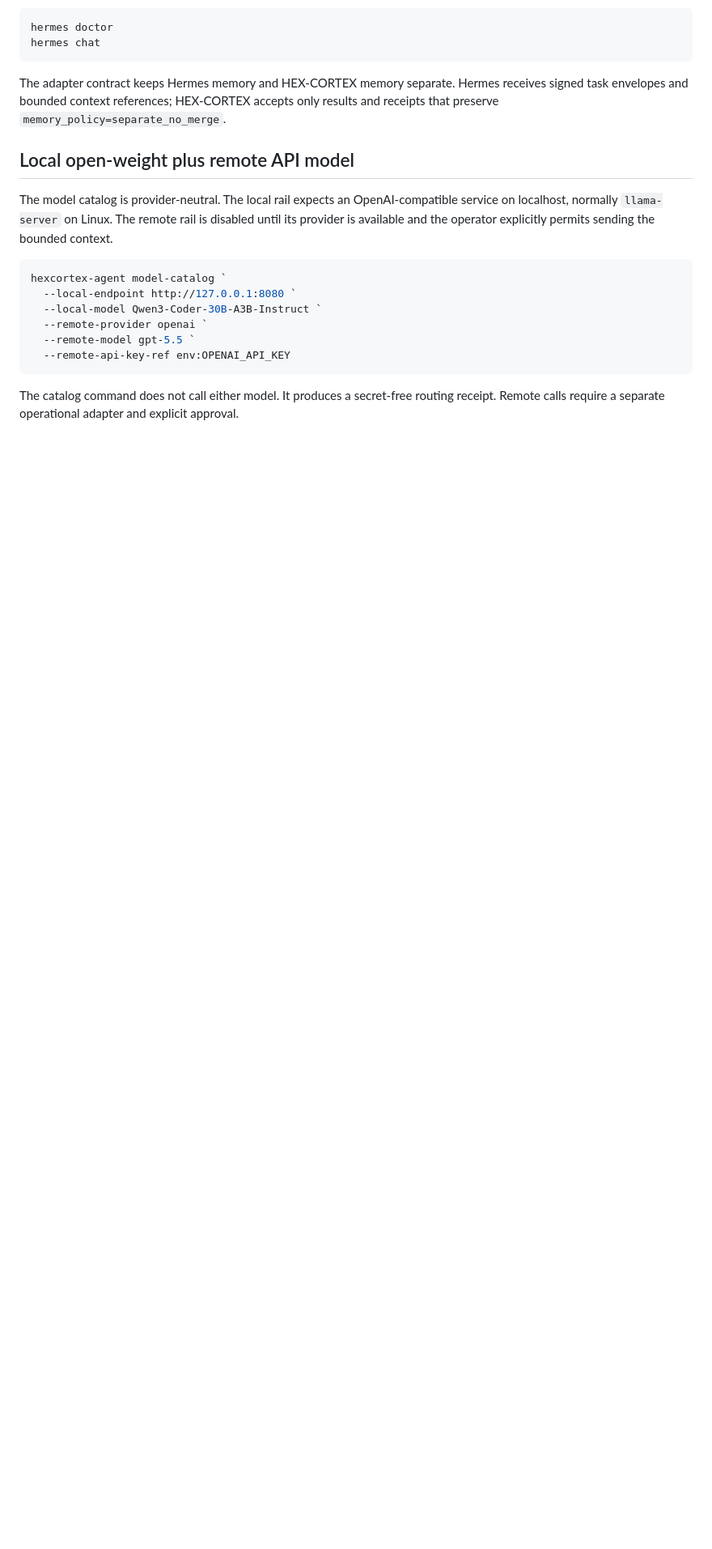
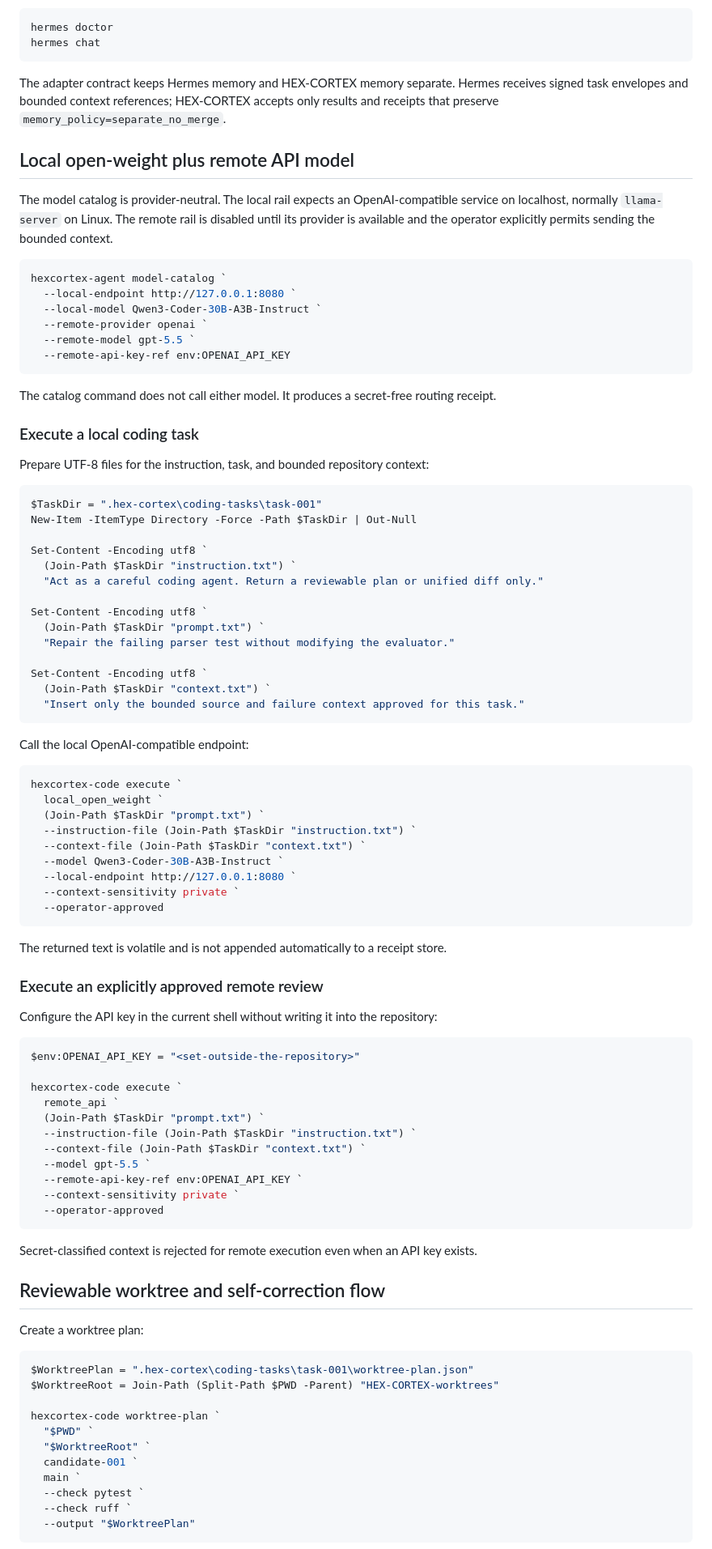
Before and after one commit to 2spi93/HEX-CORTEX, a Markdown page: docs/CLAUDE_CODE_HERMES_AGENT_QUICKSTART.md, the part around one of its changes. Shown at 81% size. Rendered like a GitHub page; blank space fills up the shorter version.

Commit message:
Document operational model execution and worktree flow

````diff
--- a/docs/CLAUDE_CODE_HERMES_AGENT_QUICKSTART.md
+++ b/docs/CLAUDE_CODE_HERMES_AGENT_QUICKSTART.md
@@ -129,4 +129,80 @@ hexcortex-agent model-catalog `
   --remote-api-key-ref env:OPENAI_API_KEY
 ```
 
-The catalog command does not call either model. It produces a secret-free routing receipt. Remote calls require a separate operational adapter and explicit approval.
+The catalog command does not call either model. It produces a secret-free routing receipt.
+
+### Execute a local coding task
+
+Prepare UTF-8 files for the instruction, task, and bounded repository context:
+
+```powershell
+$TaskDir = ".hex-cortex\coding-tasks\task-001"
+New-Item -ItemType Directory -Force -Path $TaskDir | Out-Null
+
+Set-Content -Encoding utf8 `
+  (Join-Path $TaskDir "instruction.txt") `
+  "Act as a careful coding agent. Return a reviewable plan or unified diff only."
+
+Set-Content -Encoding utf8 `
+  (Join-Path $TaskDir "prompt.txt") `
+  "Repair the failing parser test without modifying the evaluator."
+
+Set-Content -Encoding utf8 `
+  (Join-Path $TaskDir "context.txt") `
+  "Insert only the bounded source and failure context approved for this task."
+```
+
+Call the local OpenAI-compatible endpoint:
+
+```powershell
+hexcortex-code execute `
+  local_open_weight `
+  (Join-Path $TaskDir "prompt.txt") `
+  --instruction-file (Join-Path $TaskDir "instruction.txt") `
+  --context-file (Join-Path $TaskDir "context.txt") `
+  --model Qwen3-Coder-30B-A3B-Instruct `
+  --local-endpoint http://127.0.0.1:8080 `
+  --context-sensitivity private `
+  --operator-approved
+```
+
+The returned text is volatile and is not appended automatically to a receipt store.
+
+### Execute an explicitly approved remote review
+
+Configure the API key in the current shell without writing it into the repository:
+
+```powershell
+$env:OPENAI_API_KEY = "<set-outside-the-repository>"
+
+hexcortex-code execute `
+  remote_api `
+  (Join-Path $TaskDir "prompt.txt") `
+  --instruction-file (Join-Path $TaskDir "instruction.txt") `
+  --context-file (Join-Path $TaskDir "context.txt") `
+  --model gpt-5.5 `
+  --remote-api-key-ref env:OPENAI_API_KEY `
+  --context-sensitivity private `
+  --operator-approved
+```
+
+Secret-classified context is rejected for remote execution even when an API key exists.
+
+## Reviewable worktree and self-correction flow
+
+Create a worktree plan:
+
+```powershell
+$WorktreePlan = ".hex-cortex\coding-tasks\task-001\worktree-plan.json"
+$WorktreeRoot = Join-Path (Split-Path $PWD -Parent) "HEX-CORTEX-worktrees"
+
+hexcortex-code worktree-plan `
+  "$PWD" `
+  "$WorktreeRoot" `
+  candidate-001 `
+  main `
+  --check pytest `
+  --check ruff `
+  --output "$WorktreePlan"
+```
+
````
Also changed, not shown: other parts of docs/CLAUDE_CODE_HERMES_AGENT_QUICKSTART.md (+46 -0 lines).
